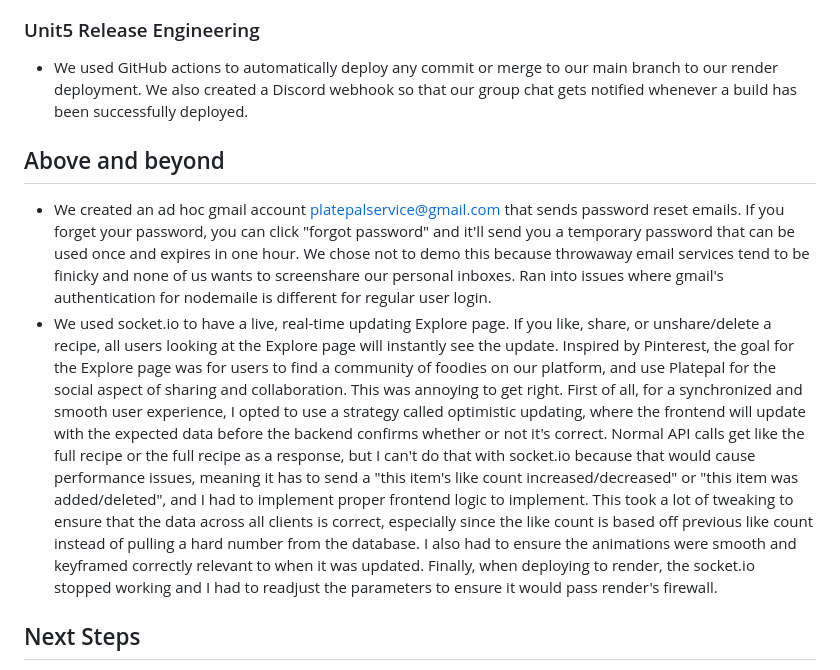
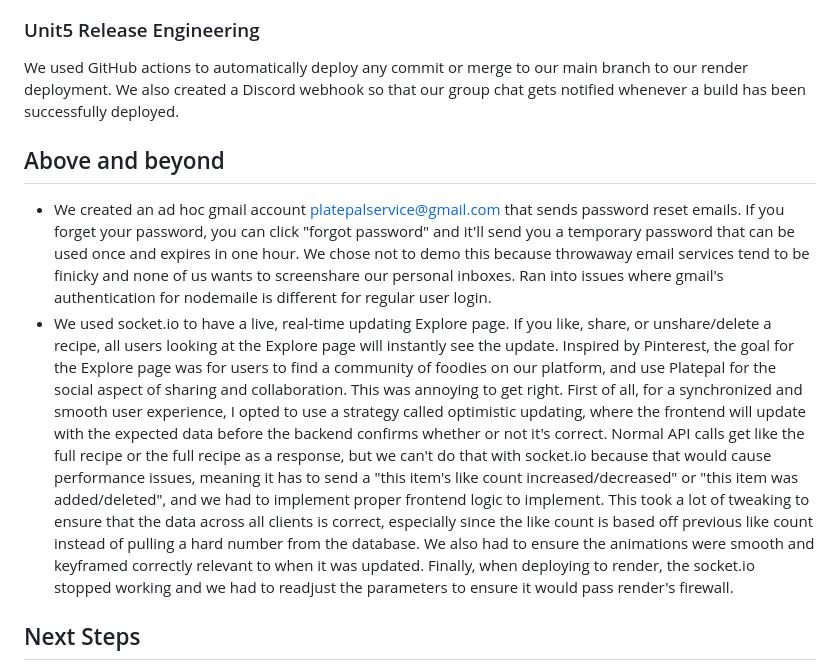
Before and after one commit to liangtam/PlatePal, a Markdown page: README.md, the part around the change. Rendered like a GitHub page.

```diff
--- a/README.md
+++ b/README.md
@@ -44,13 +44,13 @@ MongoDB is employed as our database solution because of its flexibility and scal
 We use Mongoose, an object document mapping library, to make it easier to connect to and communicate with our database. Mongoose achieves this by wrapping the standard MongoDB API.
 
 ### Unit5 Release Engineering
-- We used GitHub actions to automatically deploy any commit or merge to our main branch to our render deployment. We also created a Discord webhook so that our group chat gets notified whenever a build has been successfully deployed.
+We used GitHub actions to automatically deploy any commit or merge to our main branch to our render deployment. We also created a Discord webhook so that our group chat gets notified whenever a build has been successfully deployed.
 
 
 ## Above and beyond
 
 - We created an ad hoc gmail account platepalservice@gmail.com that sends password reset emails. If you forget your password, you can click "forgot password" and it'll send you a temporary password that can be used once and expires in one hour. We chose not to demo this because throwaway email services tend to be finicky and none of us wants to screenshare our personal inboxes. Ran into issues where gmail's authentication for nodemaile is different for regular user login.
-- We used socket.io to have a live, real-time updating Explore page. If you like, share, or unshare/delete a recipe, all users looking at the Explore page will instantly see the update. Inspired by Pinterest, the goal for the Explore page was for users to find a community of foodies on our platform, and use Platepal for the social aspect of sharing and collaboration. This was annoying to get right. First of all, for a synchronized and smooth user experience, I opted to use a strategy called optimistic updating, where the frontend will update with the expected data before the backend confirms whether or not it's correct. Normal API calls get like the full recipe or the full recipe as a response, but I can't do that with socket.io because that would cause performance issues, meaning it has to send a "this item's like count increased/decreased" or "this item was added/deleted", and I had to implement proper frontend logic to implement. This took a lot of tweaking to ensure that the data across all clients is correct, especially since the like count is based off previous like count instead of pulling a hard number from the database. I also had to ensure the animations were smooth and keyframed correctly relevant to when it was updated. Finally, when deploying to render, the socket.io stopped working and I had to readjust the parameters to ensure it would pass render's firewall.
+- We used socket.io to have a live, real-time updating Explore page. If you like, share, or unshare/delete a recipe, all users looking at the Explore page will instantly see the update. Inspired by Pinterest, the goal for the Explore page was for users to find a community of foodies on our platform, and use Platepal for the social aspect of sharing and collaboration. This was annoying to get right. First of all, for a synchronized and smooth user experience, I opted to use a strategy called optimistic updating, where the frontend will update with the expected data before the backend confirms whether or not it's correct. Normal API calls get like the full recipe or the full recipe as a response, but we can't do that with socket.io because that would cause performance issues, meaning it has to send a "this item's like count increased/decreased" or "this item was added/deleted", and we had to implement proper frontend logic to implement. This took a lot of tweaking to ensure that the data across all clients is correct, especially since the like count is based off previous like count instead of pulling a hard number from the database. We also had to ensure the animations were smooth and keyframed correctly relevant to when it was updated. Finally, when deploying to render, the socket.io stopped working and we had to readjust the parameters to ensure it would pass render's firewall.
 
 
 ## Next Steps
```
